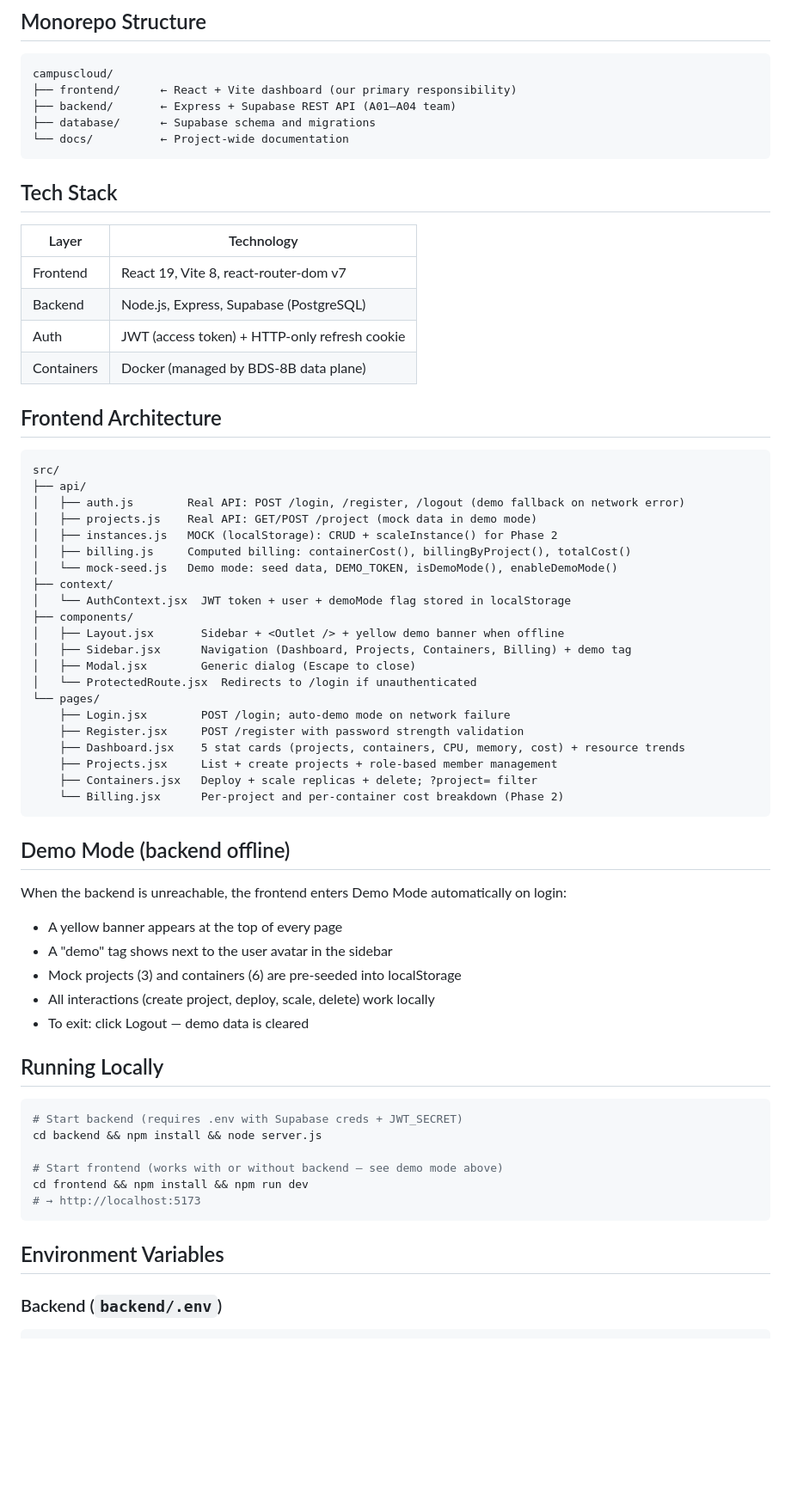
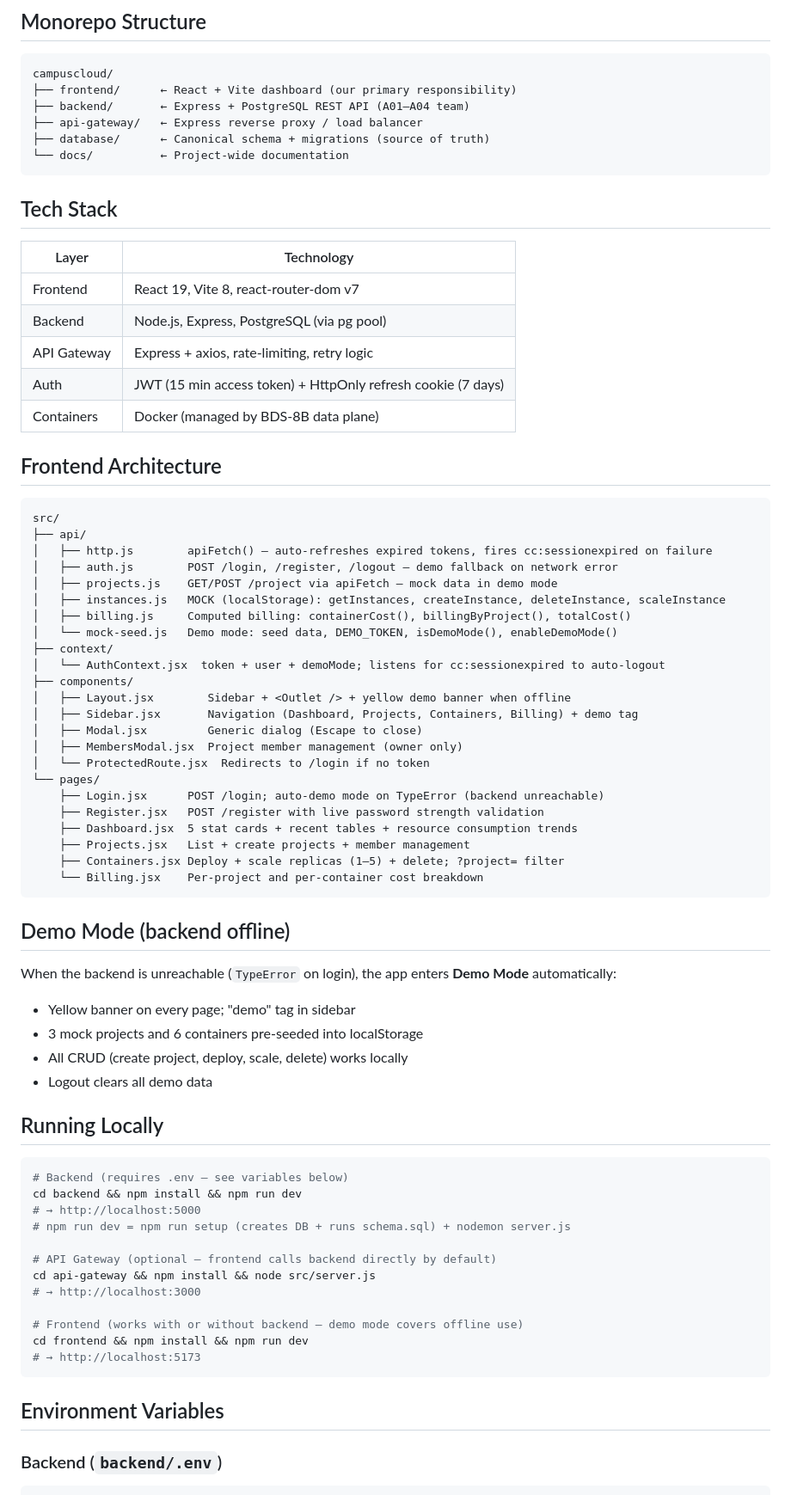
Before and after one commit to MUSTEC-Ltd/campuscloud, a Markdown page: CLAUDE.md, the part around one of its changes. Shown at 86% size. Rendered like a GitHub page; blank space fills up the shorter version.

````diff
--- a/CLAUDE.md
+++ b/CLAUDE.md
@@ -11,62 +11,72 @@ Resource Pooling, Rapid Elasticity, and Measured Service.
 ```
 campuscloud/
 ├── frontend/      ← React + Vite dashboard (our primary responsibility)
-├── backend/       ← Express + Supabase REST API (A01–A04 team)
-├── database/      ← Supabase schema and migrations
+├── backend/       ← Express + PostgreSQL REST API (A01–A04 team)
+├── api-gateway/   ← Express reverse proxy / load balancer
+├── database/      ← Canonical schema + migrations (source of truth)
 └── docs/          ← Project-wide documentation
 ```
 
 ## Tech Stack
-| Layer      | Technology                              |
-|------------|-----------------------------------------|
-| Frontend   | React 19, Vite 8, react-router-dom v7   |
-| Backend    | Node.js, Express, Supabase (PostgreSQL) |
-| Auth       | JWT (access token) + HTTP-only refresh cookie |
-| Containers | Docker (managed by BDS-8B data plane)   |
+| Layer       | Technology                                  |
+|-------------|---------------------------------------------|
+| Frontend    | React 19, Vite 8, react-router-dom v7       |
+| Backend     | Node.js, Express, PostgreSQL (via pg pool)  |
+| API Gateway | Express + axios, rate-limiting, retry logic |
+| Auth        | JWT (15 min access token) + HttpOnly refresh cookie (7 days) |
+| Containers  | Docker (managed by BDS-8B data plane)       |
 
 ## Frontend Architecture
 ```
 src/
 ├── api/
-│   ├── auth.js        Real API: POST /login, /register, /logout (demo fallback on network error)
-│   ├── projects.js    Real API: GET/POST /project (mock data in demo mode)
-│   ├── instances.js   MOCK (localStorage): CRUD + scaleInstance() for Phase 2
+│   ├── http.js        apiFetch() — auto-refreshes expired tokens, fires cc:sessionexpired on failure
+│   ├── auth.js        POST /login, /register, /logout — demo fallback on network error
+│   ├── projects.js    GET/POST /project via apiFetch — mock data in demo mode
+│   ├── instances.js   MOCK (localStorage): getInstances, createInstance, deleteInstance, scaleInstance
 │   ├── billing.js     Computed billing: containerCost(), billingByProject(), totalCost()
 │   └── mock-seed.js   Demo mode: seed data, DEMO_TOKEN, isDemoMode(), enableDemoMode()
 ├── context/
-│   └── AuthContext.jsx  JWT token + user + demoMode flag stored in localStorage
+│   └── AuthContext.jsx  token + user + demoMode; listens for cc:sessionexpired to auto-logout
 ├── components/
-│   ├── Layout.jsx       Sidebar + <Outlet /> + yellow demo banner when offline
-│   ├── Sidebar.jsx      Navigation (Dashboard, Projects, Containers, Billing) + demo tag
-│   ├── Modal.jsx        Generic dialog (Escape to close)
-│   └── ProtectedRoute.jsx  Redirects to /login if unauthenticated
+│   ├── Layout.jsx        Sidebar + <Outlet /> + yellow demo banner when offline
+│   ├── Sidebar.jsx       Navigation (Dashboard, Projects, Containers, Billing) + demo tag
+│   ├── Modal.jsx         Generic dialog (Escape to close)
+│   ├── MembersModal.jsx  Project member management (owner only)
+│   └── ProtectedRoute.jsx  Redirects to /login if no token
 └── pages/
-    ├── Login.jsx        POST /login; auto-demo mode on network failure
-    ├── Register.jsx     POST /register with password strength validation
-    ├── Dashboard.jsx    5 stat cards (projects, containers, CPU, memory, cost) + resource trends
-    ├── Projects.jsx     List + create projects + role-based member management
-    ├── Containers.jsx   Deploy + scale replicas + delete; ?project= filter
-    └── Billing.jsx      Per-project and per-container cost breakdown (Phase 2)
+    ├── Login.jsx      POST /login; auto-demo mode on TypeError (backend unreachable)
+    ├── Register.jsx   POST /register with live password strength validation
+    ├── Dashboard.jsx  5 stat cards + recent tables + resource consumption trends
+    ├── Projects.jsx   List + create projects + member management
+    ├── Containers.jsx Deploy + scale replicas (1–5) + delete; ?project= filter
+    └── Billing.jsx    Per-project and per-container cost breakdown
 ```
 
 ## Demo Mode (backend offline)
-When the backend is unreachable, the frontend enters Demo Mode automatically on login:
-- A yellow banner appears at the top of every page
-- A "demo" tag shows next to the user avatar in the sidebar
-- Mock projects (3) and containers (6) are pre-seeded into localStorage
-- All interactions (create project, deploy, scale, delete) work locally
-- To exit: click Logout — demo data is cleared
+When the backend is unreachable (`TypeError` on login), the app enters **Demo Mode** automatically:
+- Yellow banner on every page; "demo" tag in sidebar
+- 3 mock projects and 6 containers pre-seeded into localStorage
+- All CRUD (create project, deploy, scale, delete) works locally
+- Logout clears all demo data
 
 ## Running Locally
 ```bash
-# Start backend (requires .env with Supabase creds + JWT_SECRET)
-cd backend && npm install && node server.js
+# Backend (requires .env — see variables below)
+cd backend && npm install && npm run dev
+# → http://localhost:5000
+# npm run dev = npm run setup (creates DB + runs schema.sql) + nodemon server.js
 
-# Start frontend (works with or without backend — see demo mode above)
+# API Gateway (optional — frontend calls backend directly by default)
+cd api-gateway && npm install && node src/server.js
+# → http://localhost:3000
+
+# Frontend (works with or without backend — demo mode covers offline use)
 cd frontend && npm install && npm run dev
 # → http://localhost:5173
 ```
 
 ## Environment Variables
+
 ### Backend (`backend/.env`)
 ```
````
Also changed, not shown: other parts of CLAUDE.md (+69 -30 lines).
